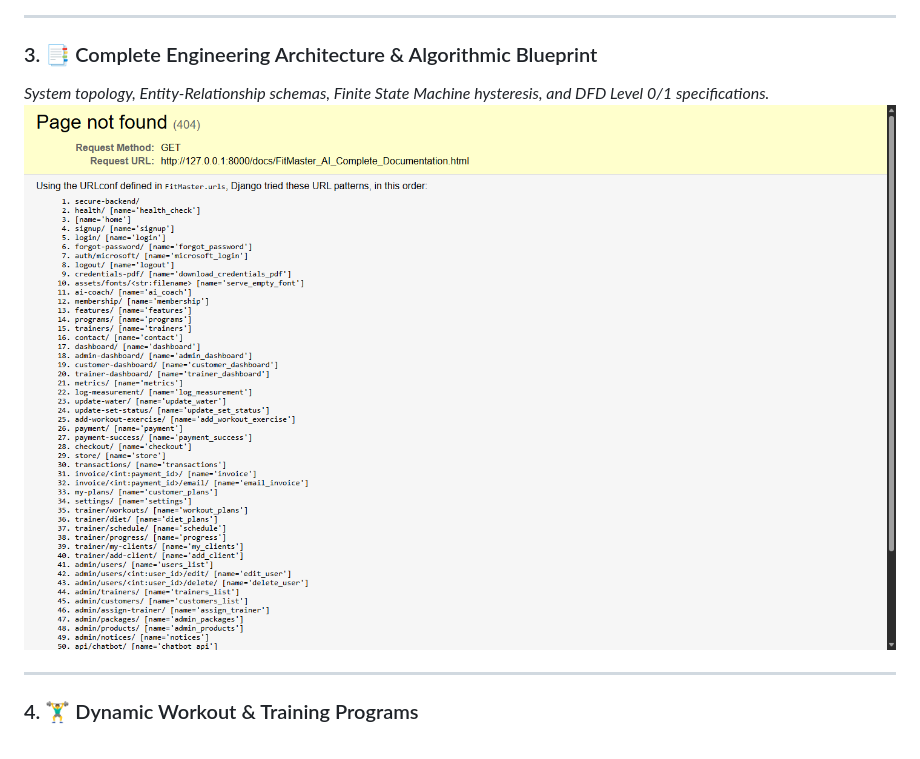
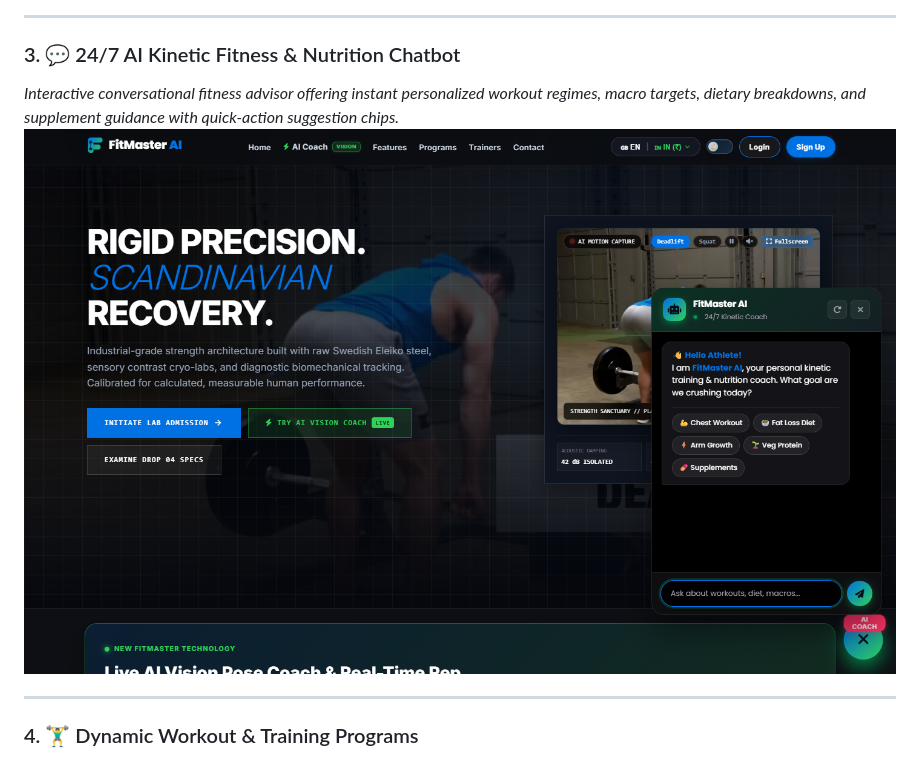
Before and after one commit to parmarkhushi2026-max/FitMaster-AI, a Markdown page: README.md, the part around the change. Rendered like a GitHub page; pictures changed too: docs/screenshots/08_ai_chatbot.png (added).

Commit message:
docs: Replace architecture blueprint with 24/7 AI Chatbot in README

```diff
--- a/README.md
+++ b/README.md
@@ -33,9 +33,9 @@
 
 ---
 
-### 3. 📑 Complete Engineering Architecture & Algorithmic Blueprint
-*System topology, Entity-Relationship schemas, Finite State Machine hysteresis, and DFD Level 0/1 specifications.*
-![FitMaster Architecture Documentation](docs/screenshots/08_architecture_docs.png)
+### 3. 💬 24/7 AI Kinetic Fitness & Nutrition Chatbot
+*Interactive conversational fitness advisor offering instant personalized workout regimes, macro targets, dietary breakdowns, and supplement guidance with quick-action suggestion chips.*
+![FitMaster AI Chatbot](docs/screenshots/08_ai_chatbot.png)
 
 ---
 
```
